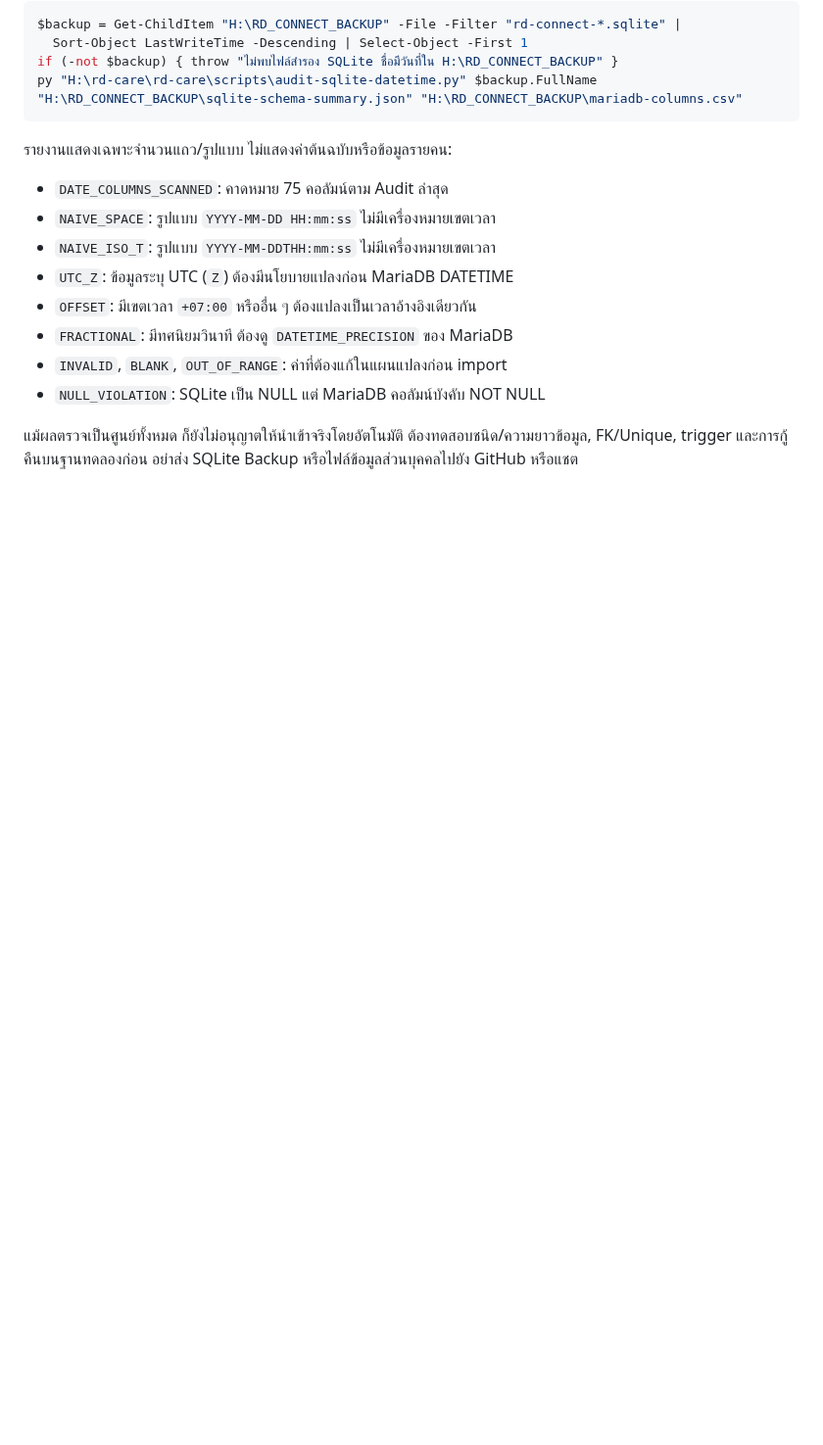
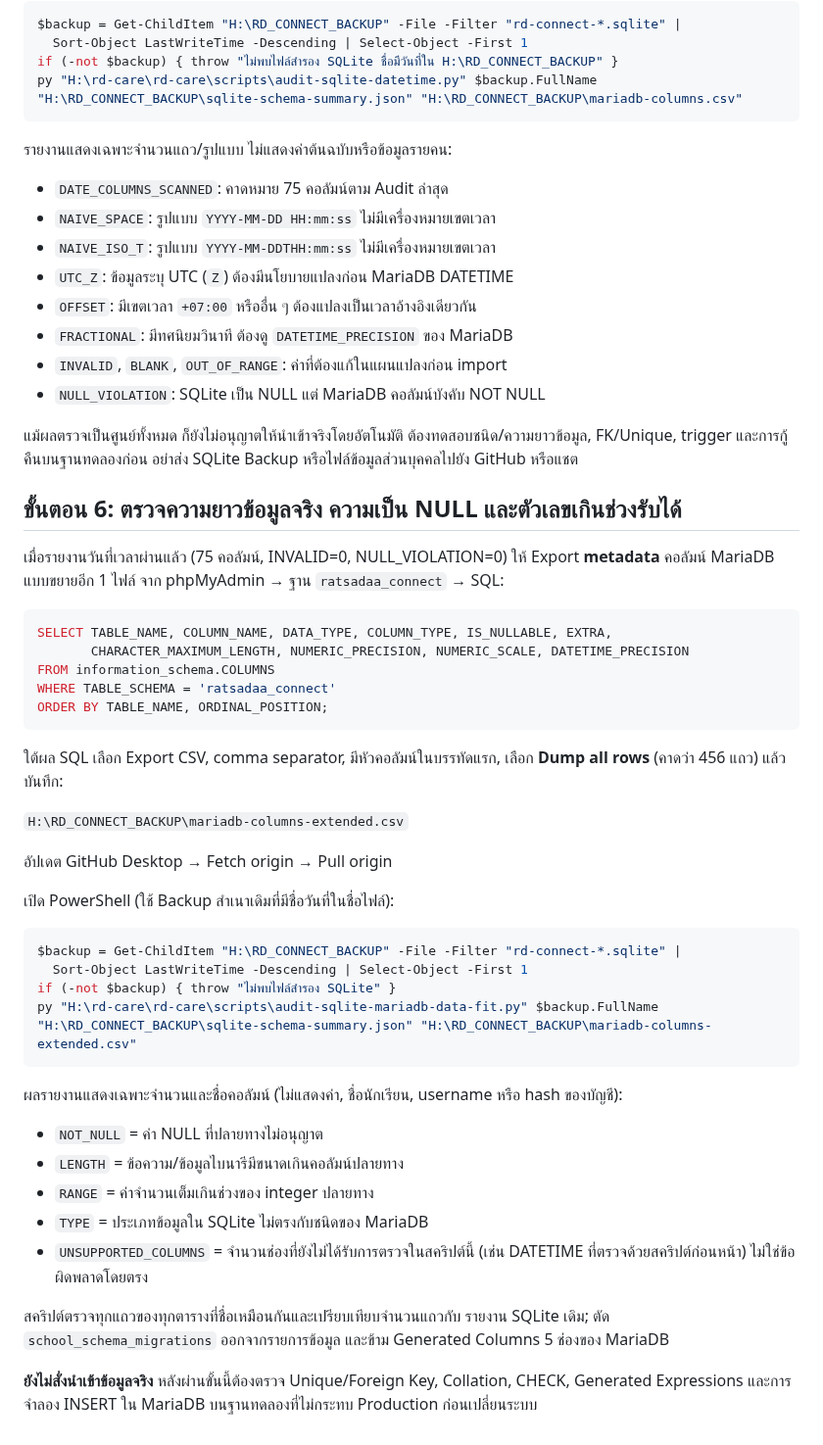
Before and after one commit to yoottana-cyber/rd-care, a Markdown page: docs/SQLITE-TO-MARIADB-PREFLIGHT_TH.md, the part around the change. Shown at 98% size. Rendered like a GitHub page; blank space fills up the shorter version.

Commit message:
docs(migration): add private data-fit check using extended MariaDB column metadata

````diff
--- a/docs/SQLITE-TO-MARIADB-PREFLIGHT_TH.md
+++ b/docs/SQLITE-TO-MARIADB-PREFLIGHT_TH.md
@@ -140,3 +140,51 @@ py "H:\rd-care\rd-care\scripts\audit-sqlite-datetime.py" $backup.FullName "H:\RD
 แม้ผลตรวจเป็นศูนย์ทั้งหมด ก็ยังไม่อนุญาตให้นำเข้าจริงโดยอัตโนมัติ
 ต้องทดสอบชนิด/ความยาวข้อมูล, FK/Unique, trigger และการกู้คืนบนฐานทดลองก่อน
 อย่าส่ง SQLite Backup หรือไฟล์ข้อมูลส่วนบุคคลไปยัง GitHub หรือแชต
+
+## ขั้นตอน 6: ตรวจความยาวข้อมูลจริง ความเป็น NULL และตัวเลขเกินช่วงรับได้
+
+เมื่อรายงานวันที่เวลาผ่านแล้ว (75 คอลัมน์, INVALID=0, NULL_VIOLATION=0)
+ให้ Export **metadata** คอลัมน์ MariaDB แบบขยายอีก 1 ไฟล์
+จาก phpMyAdmin → ฐาน `ratsadaa_connect` → SQL:
+
+```sql
+SELECT TABLE_NAME, COLUMN_NAME, DATA_TYPE, COLUMN_TYPE, IS_NULLABLE, EXTRA,
+       CHARACTER_MAXIMUM_LENGTH, NUMERIC_PRECISION, NUMERIC_SCALE, DATETIME_PRECISION
+FROM information_schema.COLUMNS
+WHERE TABLE_SCHEMA = 'ratsadaa_connect'
+ORDER BY TABLE_NAME, ORDINAL_POSITION;
+```
+
+ใต้ผล SQL เลือก Export CSV, comma separator, มีหัวคอลัมน์ในบรรทัดแรก,
+เลือก **Dump all rows** (คาดว่า 456 แถว) แล้วบันทึก:
+
+`H:\RD_CONNECT_BACKUP\mariadb-columns-extended.csv`
+
+อัปเดต GitHub Desktop → Fetch origin → Pull origin
+
+เปิด PowerShell (ใช้ Backup สำเนาเดิมที่มีชื่อวันที่ในชื่อไฟล์):
+
+```powershell
+$backup = Get-ChildItem "H:\RD_CONNECT_BACKUP" -File -Filter "rd-connect-*.sqlite" |
+  Sort-Object LastWriteTime -Descending | Select-Object -First 1
+if (-not $backup) { throw "ไม่พบไฟล์สำรอง SQLite" }
+py "H:\rd-care\rd-care\scripts\audit-sqlite-mariadb-data-fit.py" $backup.FullName "H:\RD_CONNECT_BACKUP\sqlite-schema-summary.json" "H:\RD_CONNECT_BACKUP\mariadb-columns-extended.csv"
+```
+
+ผลรายงานแสดงเฉพาะจำนวนและชื่อคอลัมน์ (ไม่แสดงค่า, ชื่อนักเรียน, username
+หรือ hash ของบัญชี):
+
+- `NOT_NULL` = ค่า NULL ที่ปลายทางไม่อนุญาต
+- `LENGTH` = ข้อความ/ข้อมูลไบนารีมีขนาดเกินคอลัมน์ปลายทาง
+- `RANGE` = ค่าจำนวนเต็มเกินช่วงของ integer ปลายทาง
+- `TYPE` = ประเภทข้อมูลใน SQLite ไม่ตรงกับชนิดของ MariaDB
+- `UNSUPPORTED_COLUMNS` = จำนวนช่องที่ยังไม่ได้รับการตรวจในสคริปต์นี้
+  (เช่น DATETIME ที่ตรวจด้วยสคริปต์ก่อนหน้า) ไม่ใช่ข้อผิดพลาดโดยตรง
+
+สคริปต์ตรวจทุกแถวของทุกตารางที่ชื่อเหมือนกันและเปรียบเทียบจำนวนแถวกับ
+รายงาน SQLite เดิม; ตัด `school_schema_migrations` ออกจากรายการข้อมูล
+และข้าม Generated Columns 5 ช่องของ MariaDB
+
+**ยังไม่สั่งนำเข้าข้อมูลจริง** หลังผ่านขั้นนี้ต้องตรวจ Unique/Foreign Key,
+Collation, CHECK, Generated Expressions และการจำลอง INSERT ใน MariaDB
+บนฐานทดลองที่ไม่กระทบ Production ก่อนเปลี่ยนระบบ
````
